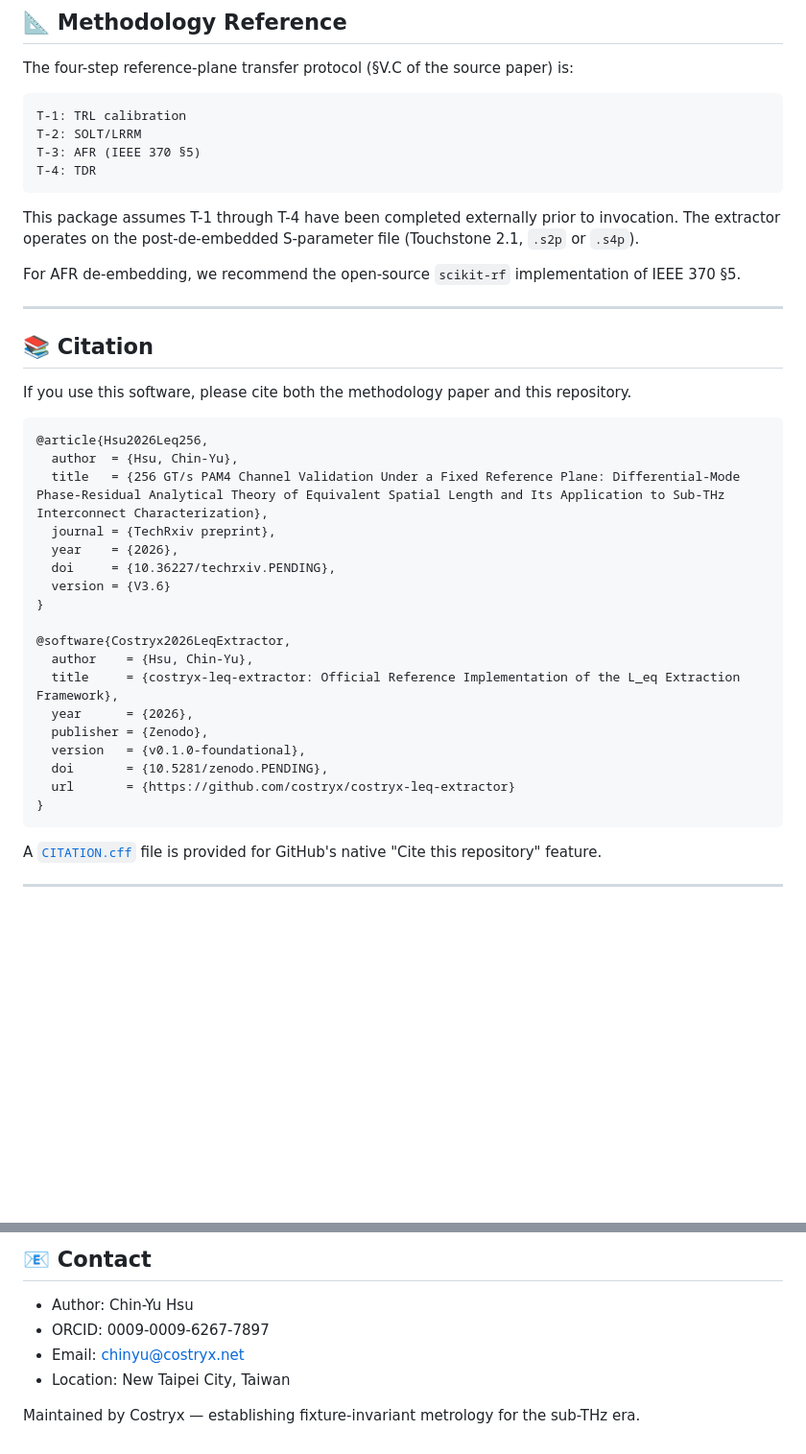
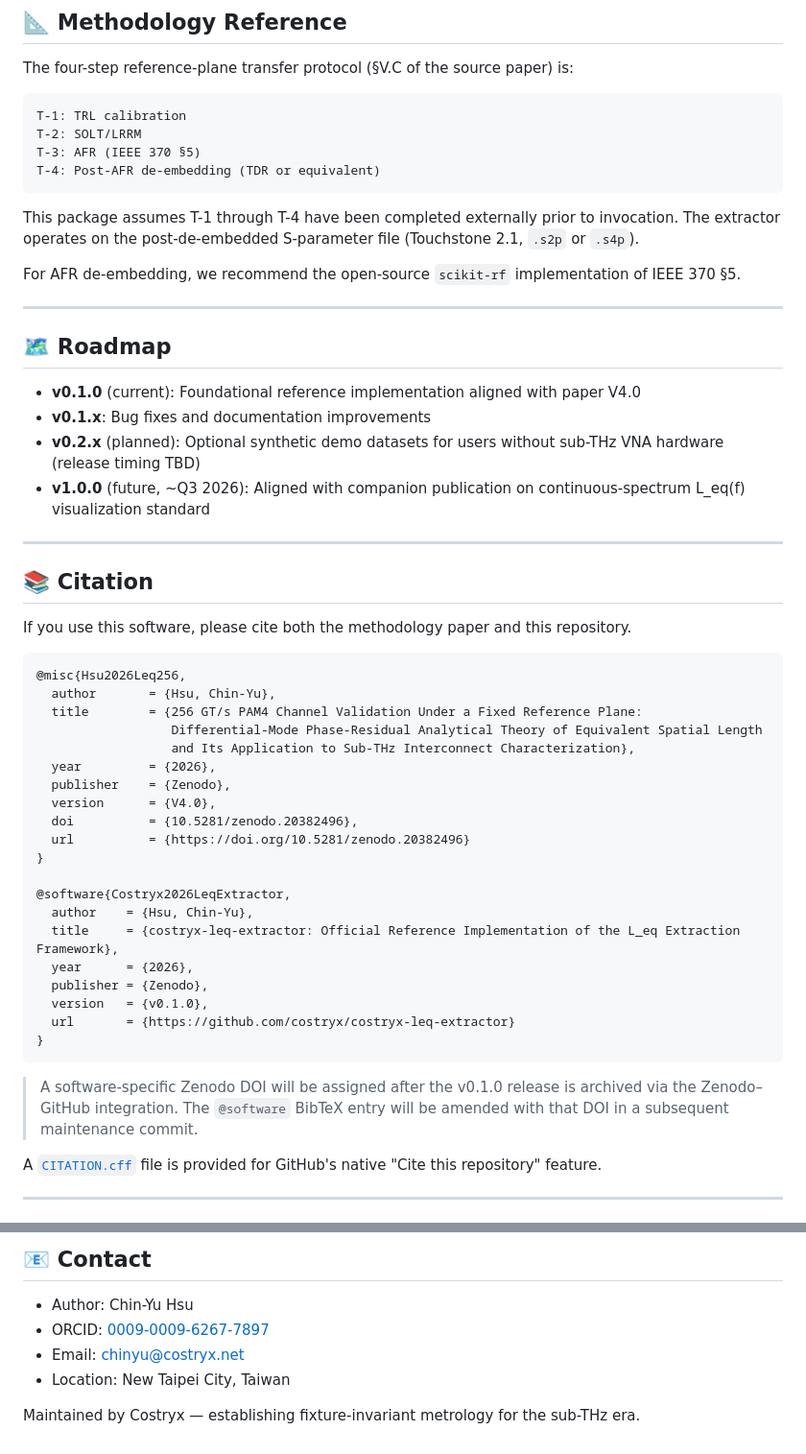
Before and after one commit to costryx/costryx-leq-extractor, a Markdown page: README.md, 2 parts joined by grey strips. Shown at 96% size. Drawn GitHub-style; blank space fills up the shorter version.

Commit message:
docs: align README.md to V4.0 paper

````diff
--- a/README.md
+++ b/README.md
@@ -80,7 +88,7 @@ The four-step reference-plane transfer protocol (§V.C of the source paper) is:
 T-1: TRL calibration
 T-2: SOLT/LRRM
 T-3: AFR (IEEE 370 §5)
-T-4: TDR
+T-4: Post-AFR de-embedding (TDR or equivalent)
 ```
 
 This package assumes T-1 through T-4 have been completed externally prior to invocation. The extractor operates on the post-de-embedded S-parameter file (Touchstone 2.1, `.s2p` or `.s4p`).
@@ -89,18 +97,30 @@ For AFR de-embedding, we recommend the open-source `scikit-rf` implementation of
 
 ---
 
+## 🗺️ Roadmap
+
+- **v0.1.0** (current): Foundational reference implementation aligned with paper V4.0
+- **v0.1.x**: Bug fixes and documentation improvements
+- **v0.2.x** (planned): Optional synthetic demo datasets for users without sub-THz VNA hardware (release timing TBD)
+- **v1.0.0** (future, ~Q3 2026): Aligned with companion publication on continuous-spectrum L_eq(f) visualization standard
+
+---
+
 ## 📚 Citation
 
 If you use this software, please cite both the methodology paper and this repository.
 
 ```bibtex
-@article{Hsu2026Leq256,
-  author  = {Hsu, Chin-Yu},
-  title   = {256 GT/s PAM4 Channel Validation Under a Fixed Reference Plane: Differential-Mode Phase-Residual Analytical Theory of Equivalent Spatial Length and Its Application to Sub-THz Interconnect Characterization},
-  journal = {TechRxiv preprint},
-  year    = {2026},
-  doi     = {10.36227/techrxiv.PENDING},
-  version = {V3.6}
+@misc{Hsu2026Leq256,
+  author       = {Hsu, Chin-Yu},
+  title        = {256 GT/s PAM4 Channel Validation Under a Fixed Reference Plane:
+                  Differential-Mode Phase-Residual Analytical Theory of Equivalent Spatial Length
+                  and Its Application to Sub-THz Interconnect Characterization},
+  year         = {2026},
+  publisher    = {Zenodo},
+  version      = {V4.0},
+  doi          = {10.5281/zenodo.20382496},
+  url          = {https://doi.org/10.5281/zenodo.20382496}
 }
 
 @software{Costryx2026LeqExtractor,
@@ -108,11 +128,12 @@ If you use this software, please cite both the methodology paper and this reposi
   title     = {costryx-leq-extractor: Official Reference Implementation of the L_eq Extraction Framework},
   year      = {2026},
   publisher = {Zenodo},
-  version   = {v0.1.0-foundational},
-  doi       = {10.5281/zenodo.PENDING},
+  version   = {v0.1.0},
   url       = {https://github.com/costryx/costryx-leq-extractor}
 }
 ```
+
+> A software-specific Zenodo DOI will be assigned after the v0.1.0 release is archived via the Zenodo–GitHub integration. The `@software` BibTeX entry will be amended with that DOI in a subsequent maintenance commit.
 
 A [`CITATION.cff`](CITATION.cff) file is provided for GitHub's native "Cite this repository" feature.
 
@@ -150,8 +171,8 @@ Contributions touching BQSGO, CBC, or OP-2/OP-3 calibration-sequence algorithms
 ## 📧 Contact
 
 - Author: Chin-Yu Hsu
-- ORCID: 0009-0009-6267-7897
-- Email: chinyu@costryx.net
+- ORCID: [0009-0009-6267-7897](https://orcid.org/0009-0009-6267-7897)
+- Email: [chinyu@costryx.net](mailto:chinyu@costryx.net)
 - Location: New Taipei City, Taiwan
 
 Maintained by Costryx — establishing fixture-invariant metrology for the sub-THz era.
````
Also changed, not shown: other parts of README.md (+18 -10 lines).
